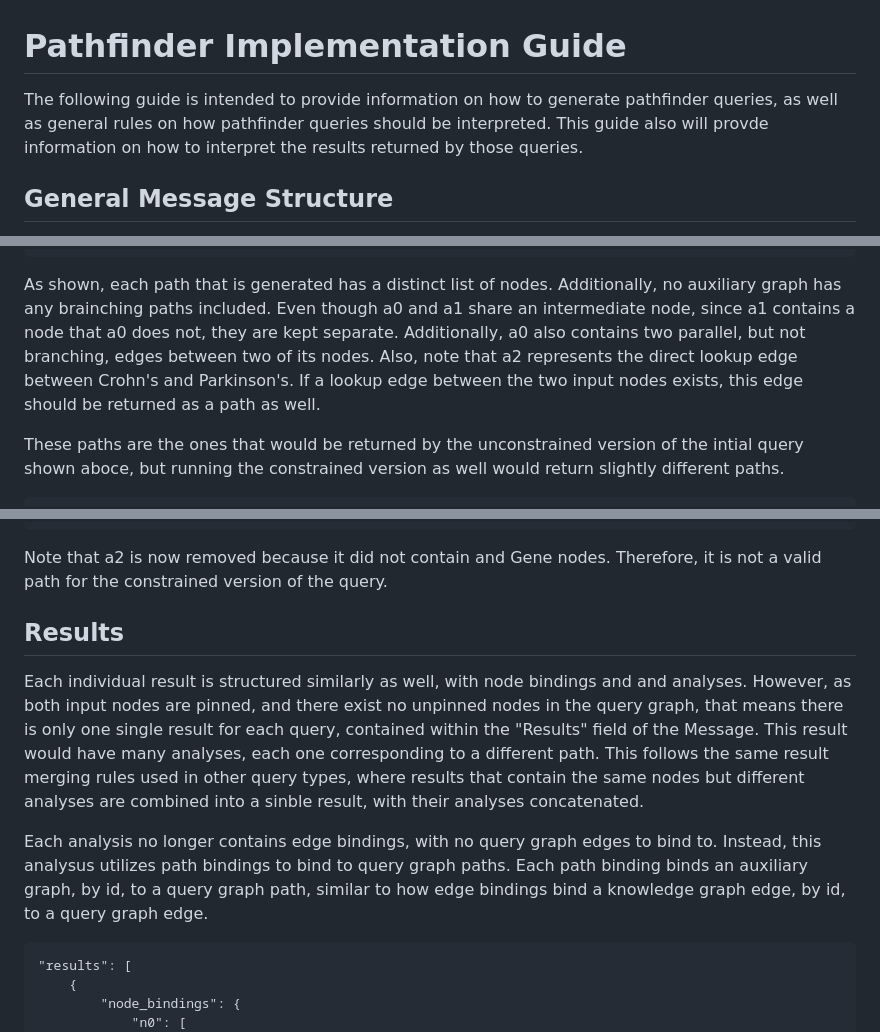
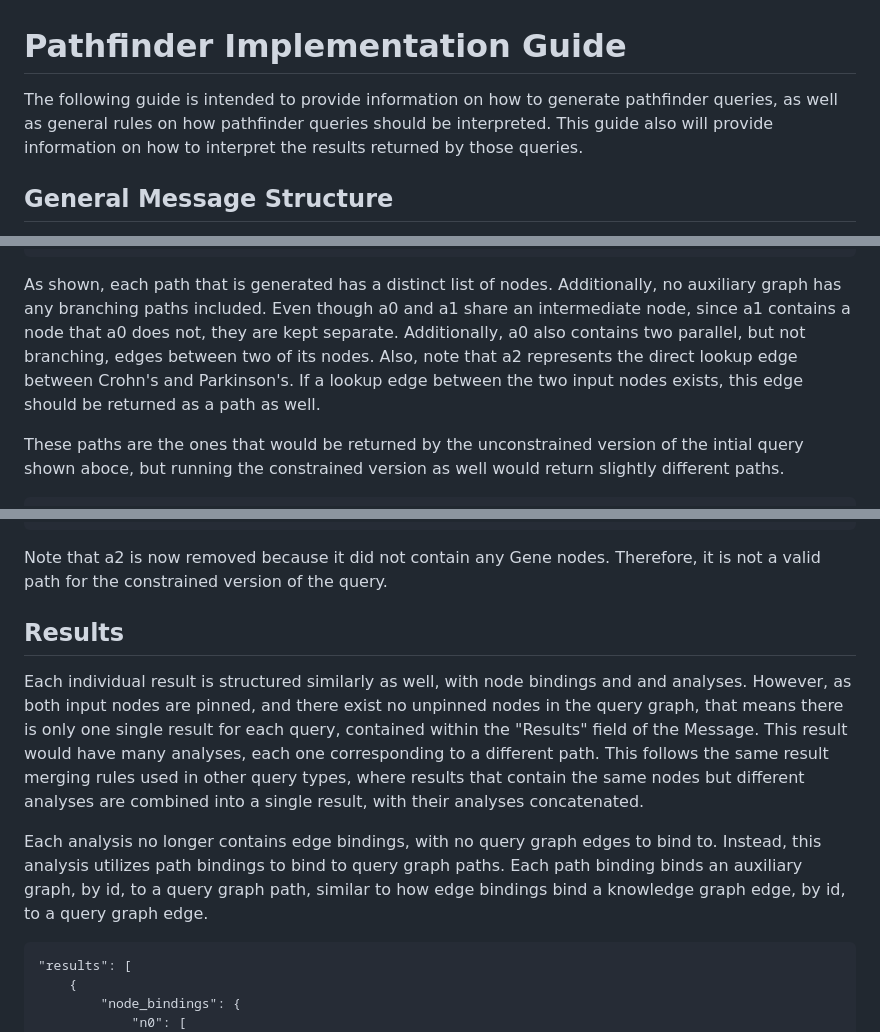
Before and after one commit to NCATSTranslator/ReasonerAPI, a Markdown page: ImplementationGuidance/Specifications/pathfinder_query_specification.md, 3 parts joined by grey strips. GitHub-like rendering.

Commit message:
fix typos in pathfinder guide

````diff
--- a/ImplementationGuidance/Specifications/pathfinder_query_specification.md
+++ b/ImplementationGuidance/Specifications/pathfinder_query_specification.md
@@ -1,6 +1,6 @@
 # Pathfinder Implementation Guide
 
-The following guide is intended to provide information on how to generate pathfinder queries, as well as general rules on how pathfinder queries should be interpreted. This guide also will provde information on how to interpret the results returned by those queries.
+The following guide is intended to provide information on how to generate pathfinder queries, as well as general rules on how pathfinder queries should be interpreted. This guide also will provide information on how to interpret the results returned by those queries.
 
 ## General Message Structure
 
@@ -151,7 +151,7 @@ Using the knowledge graph above, we can construct the auxiliary graphs shown in
 }
 ```
 
-As shown, each path that is generated has a distinct list of nodes. Additionally, no auxiliary graph has any brainching paths included. Even though a0 and a1 share an intermediate node, since a1 contains a node that a0 does not, they are kept separate. Additionally, a0 also contains two parallel, but not branching, edges between two of its nodes. Also, note that a2 represents the direct lookup edge between Crohn's and Parkinson's. If a lookup edge between the two input nodes exists, this edge should be returned as a path as well.
+As shown, each path that is generated has a distinct list of nodes. Additionally, no auxiliary graph has any branching paths included. Even though a0 and a1 share an intermediate node, since a1 contains a node that a0 does not, they are kept separate. Additionally, a0 also contains two parallel, but not branching, edges between two of its nodes. Also, note that a2 represents the direct lookup edge between Crohn's and Parkinson's. If a lookup edge between the two input nodes exists, this edge should be returned as a path as well.
 
 These paths are the ones that would be returned by the unconstrained version of the intial query shown aboce, but running the constrained version as well would return slightly different paths.
 
@@ -174,13 +174,13 @@ These paths are the ones that would be returned by the unconstrained version of
 }
 ```
 
-Note that a2 is now removed because it did not contain and Gene nodes. Therefore, it is not a valid path for the constrained version of the query.
+Note that a2 is now removed because it did not contain any Gene nodes. Therefore, it is not a valid path for the constrained version of the query.
 
 ## Results
 
-Each individual result is structured similarly as well, with node bindings and and analyses. However, as both input nodes are pinned, and there exist no unpinned nodes in the query graph, that means there is only one single result for each query, contained within the "Results" field of the Message.  This result would have many analyses, each one corresponding to a different path. This follows the same result merging rules used in other query types, where results that contain the same nodes but different analyses are combined into a sinble result, with their analyses concatenated.
+Each individual result is structured similarly as well, with node bindings and and analyses. However, as both input nodes are pinned, and there exist no unpinned nodes in the query graph, that means there is only one single result for each query, contained within the "Results" field of the Message.  This result would have many analyses, each one corresponding to a different path. This follows the same result merging rules used in other query types, where results that contain the same nodes but different analyses are combined into a single result, with their analyses concatenated.
 
-Each analysis no longer contains edge bindings, with no query graph edges to bind to. Instead, this analysus utilizes path bindings to bind to query graph paths. Each path binding binds an auxiliary graph, by id, to a query graph path, similar to how edge bindings bind a knowledge graph edge, by id, to a query graph edge.
+Each analysis no longer contains edge bindings, with no query graph edges to bind to. Instead, this analysis utilizes path bindings to bind to query graph paths. Each path binding binds an auxiliary graph, by id, to a query graph path, similar to how edge bindings bind a knowledge graph edge, by id, to a query graph edge.
 
 ```
 "results": [
````
